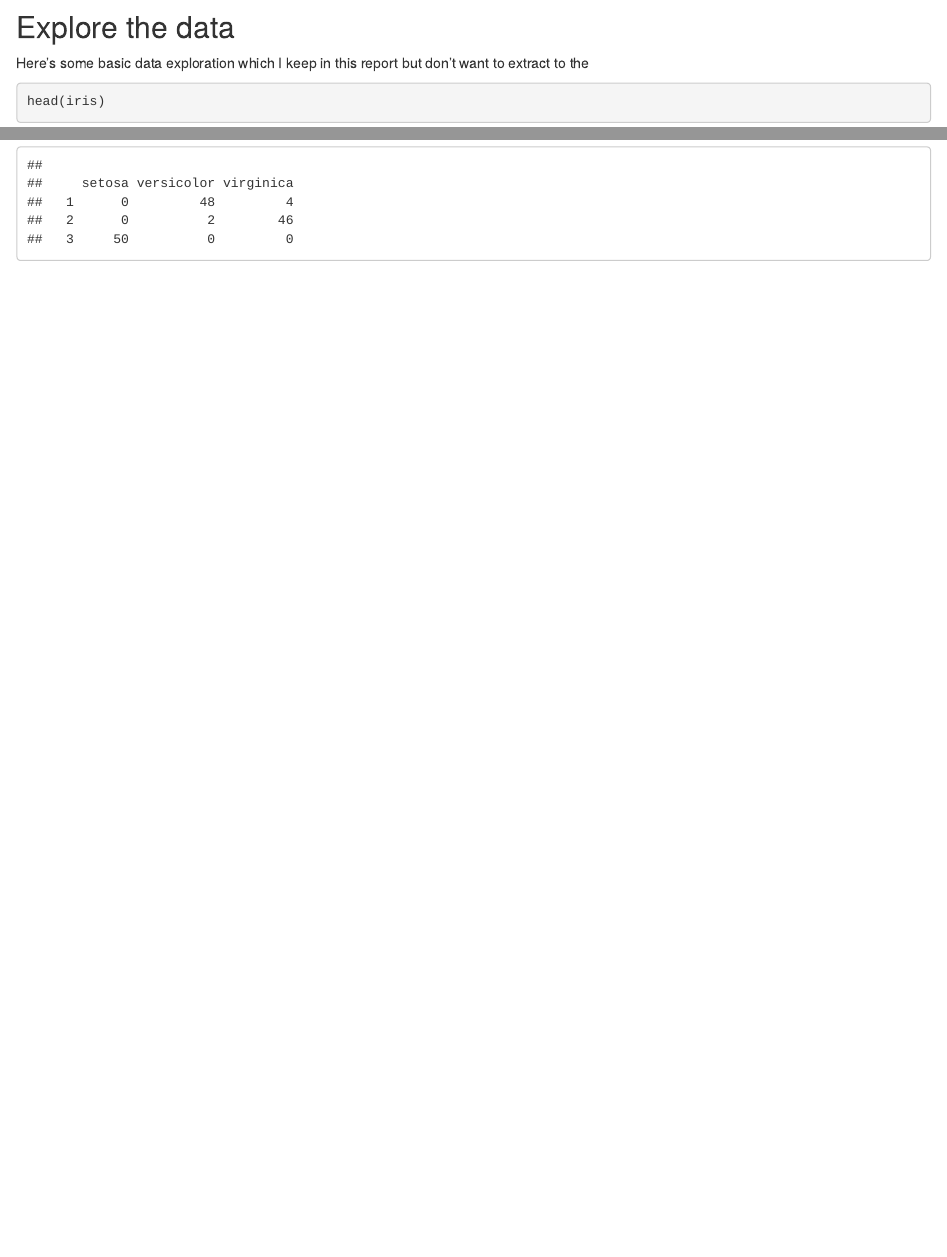
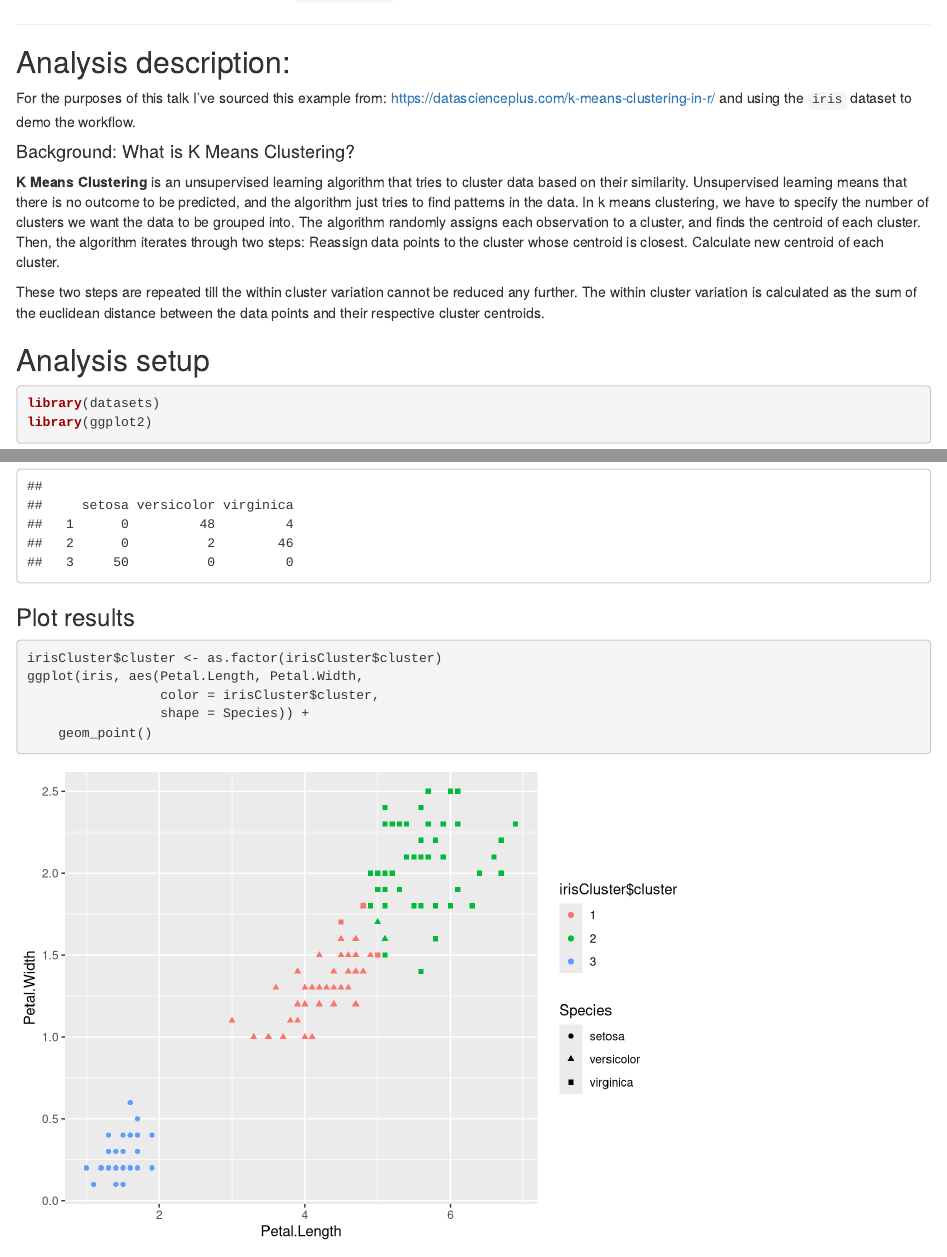
Before and after one commit to annakrystalli/lit-prog, an R Markdown document (Rmd/example-rmd1.Rmd): the page in a window 1100 px wide, from 450 px down before the commit and from 290 px down after it, and a second part further down, joined at a grey line. Rendered offline with R 4.5, knitr and Pandoc, with nearby package versions.

Commit message:
update to correct version

````diff
--- a/Rmd/example-rmd1.Rmd
+++ b/Rmd/example-rmd1.Rmd
@@ -16,6 +16,18 @@ knitr::opts_chunk$set(echo = TRUE)
 
 ***
 
+## Analysis description:
+
+For the purposes of this talk I've sourced this example from: https://datascienceplus.com/k-means-clustering-in-r/ and using the `iris` dataset to demo the workflow.
+
+####  Background: What is K Means Clustering?
+
+**K Means Clustering** is an unsupervised learning algorithm that tries to cluster data based on their similarity. Unsupervised learning means that there is no outcome to be predicted, and the algorithm just tries to find patterns in the data. In k means clustering, we have to specify the number of clusters we want the data to be grouped into. The algorithm randomly assigns each observation to a cluster, and finds the centroid of each cluster. Then, the algorithm iterates through two steps:
+Reassign data points to the cluster whose centroid is closest.
+Calculate new centroid of each cluster.
+
+These two steps are repeated till the within cluster variation cannot be reduced any further. The within cluster variation is calculated as the sum of the euclidean distance between the data points and their respective cluster centroids.
+
 ## Analysis setup
 ```{r analysis-setup}
 library(datasets)
@@ -25,7 +37,7 @@ library(ggplot2)
 
 ## Explore the data
 
-Here's some basic data exploration which I keep in this report but don't want to extract to the
+
 ```{r data-explore, purl=FALSE}
 head(iris)
 summary(iris)
@@ -57,0 +71,9 @@ table(irisCluster$cluster, iris$Species)
+### Plot results
+
+```{r results-plot}
+irisCluster$cluster <- as.factor(irisCluster$cluster)
+ggplot(iris, aes(Petal.Length, Petal.Width,
+                 color = irisCluster$cluster,
+                 shape = Species)) +
+    geom_point()
+```
````
Also changed, not shown: Rmd/example-rmd1.html, Rmd/example-rmd1.Rmd (3 more changed lines).
